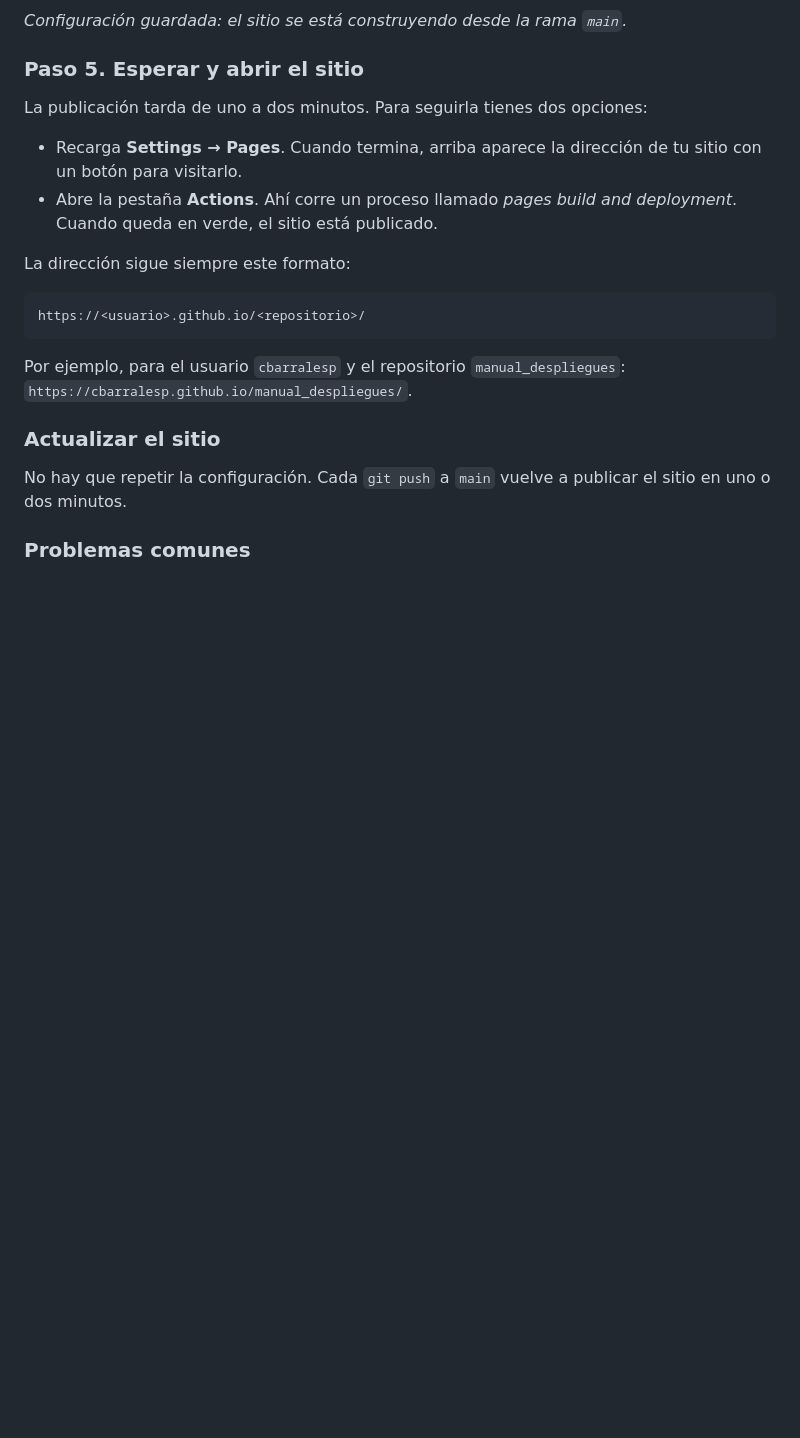
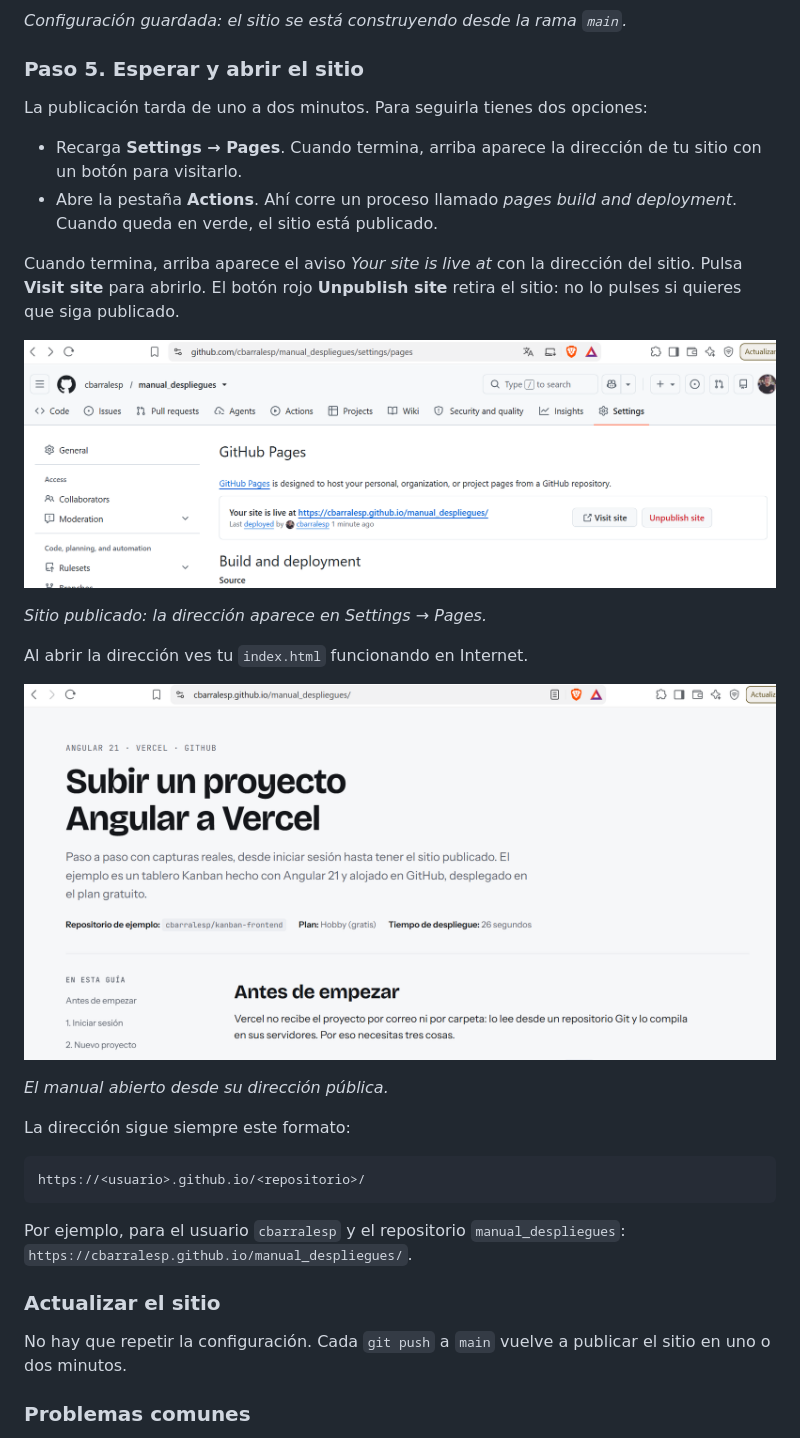
Before and after one commit to cbarralesp/manual_despliegues, a Markdown page: MANUAL-VERCEL-ANGULAR.md, the part around the change. Drawn GitHub-style; pictures changed too: img/14-github-pages-publicado.png (added), img/15-sitio-publicado.png (added); blank space fills up the shorter version.

Commit message:
GitHub Pages: capturas del sitio publicado
Co-Authored-By: Claude Sonnet 5.5 <noreply@anthropic.com>

````diff
--- a/MANUAL-VERCEL-ANGULAR.md
+++ b/MANUAL-VERCEL-ANGULAR.md
@@ -285,6 +285,18 @@ La publicación tarda de uno a dos minutos. Para seguirla tienes dos opciones:
 - Recarga **Settings → Pages**. Cuando termina, arriba aparece la dirección de tu sitio con un botón para visitarlo.
 - Abre la pestaña **Actions**. Ahí corre un proceso llamado *pages build and deployment*. Cuando queda en verde, el sitio está publicado.
 
+Cuando termina, arriba aparece el aviso *Your site is live at* con la dirección del sitio. Pulsa **Visit site** para abrirlo. El botón rojo **Unpublish site** retira el sitio: no lo pulses si quieres que siga publicado.
+
+![Sitio publicado en Settings, Pages](img/14-github-pages-publicado.png)
+
+*Sitio publicado: la dirección aparece en Settings → Pages.*
+
+Al abrir la dirección ves tu `index.html` funcionando en Internet.
+
+![El manual abierto desde su dirección pública](img/15-sitio-publicado.png)
+
+*El manual abierto desde su dirección pública.*
+
 La dirección sigue siempre este formato:
 
 ```text
````
Also changed, not shown: 1 other file.
